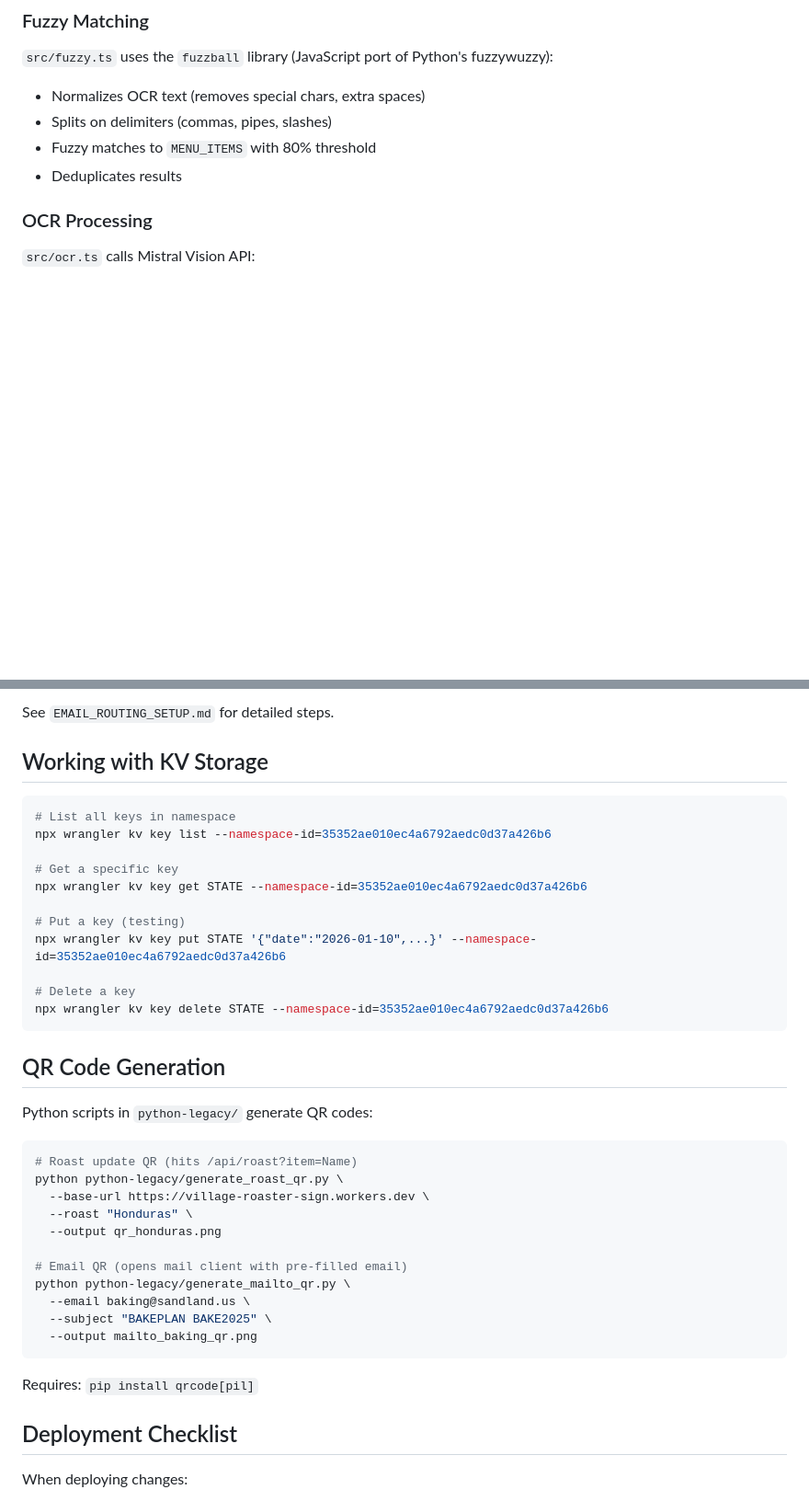
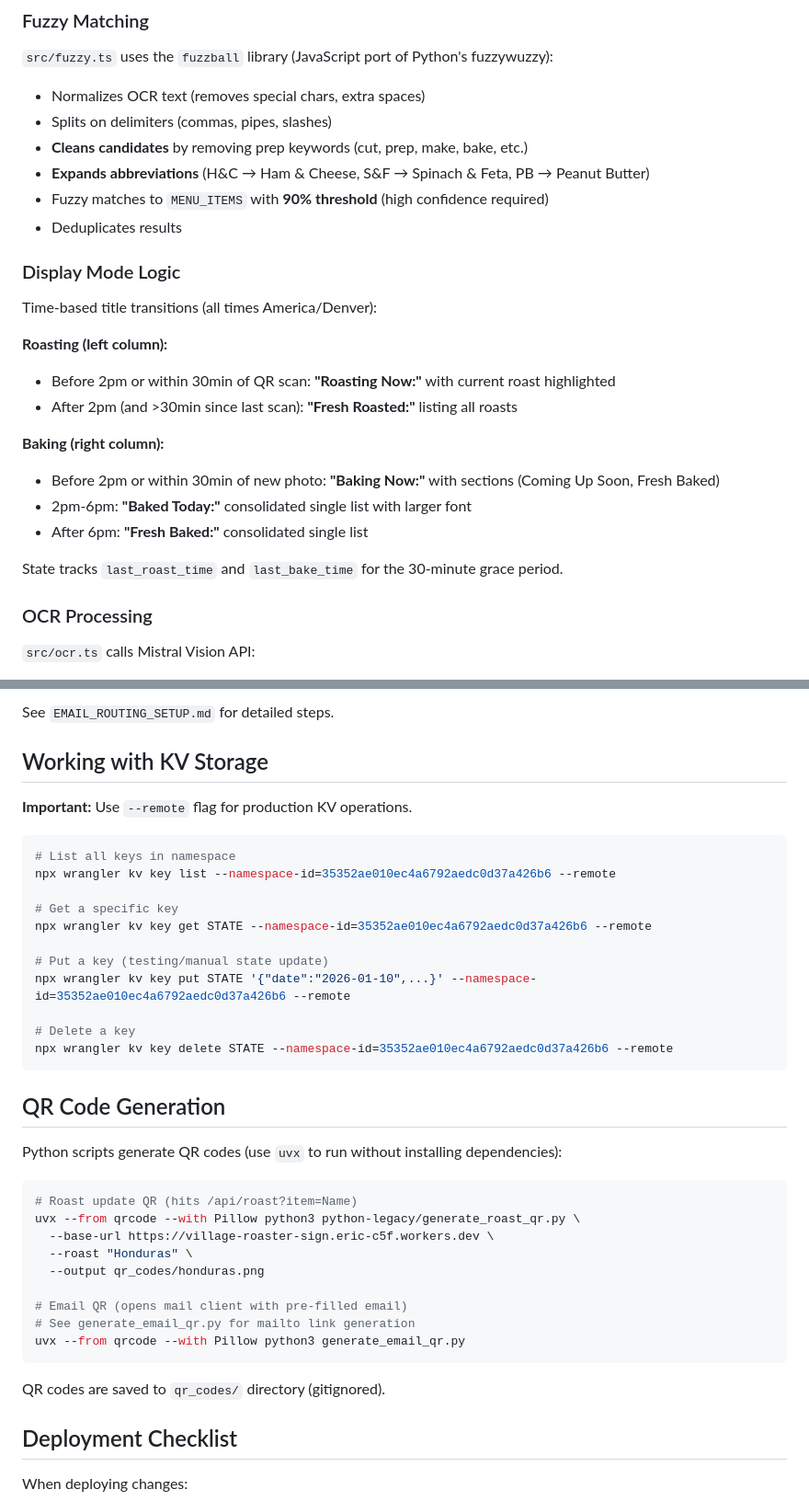
Before and after one commit to frigiddesert/coffee-bakery-sign, a Markdown page: CLAUDE.md, 2 parts joined by grey strips. Shown at 92% size. GitHub-like rendering; blank space fills up the shorter version.

Commit message:
Update CLAUDE.md with recent architecture changes
- Document postal-mime library for email parsing
- Update email subject matching to use keywords (bakeplan, bake plan, etc.)
- Document increased fuzzy match threshold (90%) with prep keyword removal
- Add display mode logic documentation (time-based transitions)
- Add --remote flag to KV commands
- Update QR code generation to use uvx
- Document auto-refresh and dynamic font sizing features

Co-Authored-By: Claude Opus 4.5 <noreply@anthropic.com>

````diff
--- a/CLAUDE.md
+++ b/CLAUDE.md
@@ -122,8 +124,24 @@ todayKey(timezone: string): string // YYYY-MM-DD in TZ
 `src/fuzzy.ts` uses the `fuzzball` library (JavaScript port of Python's fuzzywuzzy):
 - Normalizes OCR text (removes special chars, extra spaces)
 - Splits on delimiters (commas, pipes, slashes)
-- Fuzzy matches to `MENU_ITEMS` with 80% threshold
+- **Cleans candidates** by removing prep keywords (cut, prep, make, bake, etc.)
+- **Expands abbreviations** (H&C → Ham & Cheese, S&F → Spinach & Feta, PB → Peanut Butter)
+- Fuzzy matches to `MENU_ITEMS` with **90% threshold** (high confidence required)
 - Deduplicates results
+
+### Display Mode Logic
+Time-based title transitions (all times America/Denver):
+
+**Roasting (left column):**
+- Before 2pm or within 30min of QR scan: **"Roasting Now:"** with current roast highlighted
+- After 2pm (and >30min since last scan): **"Fresh Roasted:"** listing all roasts
+
+**Baking (right column):**
+- Before 2pm or within 30min of new photo: **"Baking Now:"** with sections (Coming Up Soon, Fresh Baked)
+- 2pm-6pm: **"Baked Today:"** consolidated single list with larger font
+- After 6pm: **"Fresh Baked:"** consolidated single list
+
+State tracks `last_roast_time` and `last_bake_time` for the 30-minute grace period.
 
 ### OCR Processing
 `src/ocr.ts` calls Mistral Vision API:
@@ -147,39 +165,39 @@ See `EMAIL_ROUTING_SETUP.md` for detailed steps.
 
 ## Working with KV Storage
 
+**Important:** Use `--remote` flag for production KV operations.
+
 ```bash
 # List all keys in namespace
-npx wrangler kv key list --namespace-id=35352ae010ec4a6792aedc0d37a426b6
+npx wrangler kv key list --namespace-id=35352ae010ec4a6792aedc0d37a426b6 --remote
 
 # Get a specific key
-npx wrangler kv key get STATE --namespace-id=35352ae010ec4a6792aedc0d37a426b6
+npx wrangler kv key get STATE --namespace-id=35352ae010ec4a6792aedc0d37a426b6 --remote
 
-# Put a key (testing)
-npx wrangler kv key put STATE '{"date":"2026-01-10",...}' --namespace-id=35352ae010ec4a6792aedc0d37a426b6
+# Put a key (testing/manual state update)
+npx wrangler kv key put STATE '{"date":"2026-01-10",...}' --namespace-id=35352ae010ec4a6792aedc0d37a426b6 --remote
 
 # Delete a key
-npx wrangler kv key delete STATE --namespace-id=35352ae010ec4a6792aedc0d37a426b6
+npx wrangler kv key delete STATE --namespace-id=35352ae010ec4a6792aedc0d37a426b6 --remote
 ```
 
 ## QR Code Generation
 
-Python scripts in `python-legacy/` generate QR codes:
+Python scripts generate QR codes (use `uvx` to run without installing dependencies):
 
 ```bash
 # Roast update QR (hits /api/roast?item=Name)
-python python-legacy/generate_roast_qr.py \
-  --base-url https://village-roaster-sign.workers.dev \
+uvx --from qrcode --with Pillow python3 python-legacy/generate_roast_qr.py \
+  --base-url https://village-roaster-sign.eric-c5f.workers.dev \
   --roast "Honduras" \
-  --output qr_honduras.png
+  --output qr_codes/honduras.png
 
 # Email QR (opens mail client with pre-filled email)
-python python-legacy/generate_mailto_qr.py \
-  --email baking@sandland.us \
-  --subject "BAKEPLAN BAKE2025" \
-  --output mailto_baking_qr.png
+# See generate_email_qr.py for mailto link generation
+uvx --from qrcode --with Pillow python3 generate_email_qr.py
 ```
 
-Requires: `pip install qrcode[pil]`
+QR codes are saved to `qr_codes/` directory (gitignored).
 
 ## Deployment Checklist
 
````
Also changed, not shown: other parts of CLAUDE.md (+7 -5 lines).
